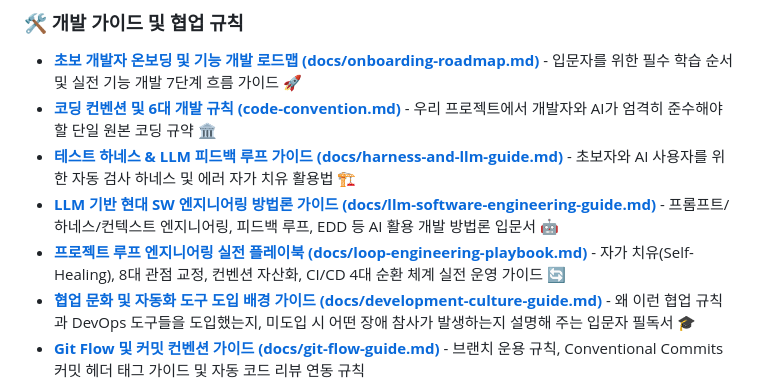
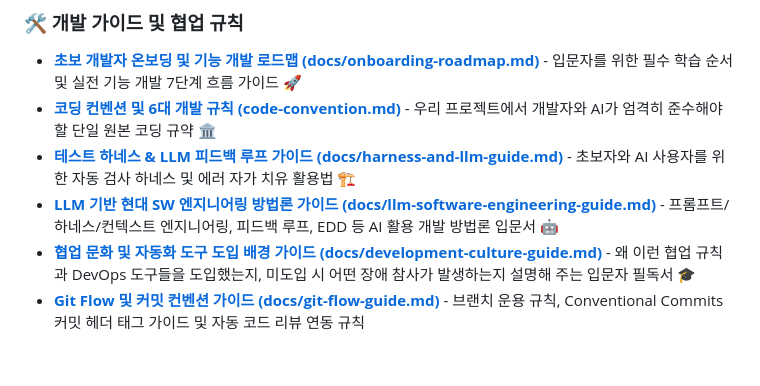
Before and after one commit to ShinhanDSProject/shinhan-delivery, a Markdown page: README.md, the part around the change. Rendered like a GitHub page; blank space fills up the shorter version.

Commit message:
docs: Remove unnecessary loop-engineering-playbook.md and restore README.md

```diff
--- a/README.md
+++ b/README.md
@@ -48,7 +48,6 @@ git config --local commit.template .gitmessage
 * [**코딩 컨벤션 및 6대 개발 규칙 (code-convention.md)**](./code-convention.md) - 우리 프로젝트에서 개발자와 AI가 엄격히 준수해야 할 단일 원본 코딩 규약 🏛️
 * [**테스트 하네스 & LLM 피드백 루프 가이드 (docs/harness-and-llm-guide.md)**](./docs/harness-and-llm-guide.md) - 초보자와 AI 사용자를 위한 자동 검사 하네스 및 에러 자가 치유 활용법 🏗️
 * [**LLM 기반 현대 SW 엔지니어링 방법론 가이드 (docs/llm-software-engineering-guide.md)**](./docs/llm-software-engineering-guide.md) - 프롬프트/하네스/컨텍스트 엔지니어링, 피드백 루프, EDD 등 AI 활용 개발 방법론 입문서 🤖
-* [**프로젝트 루프 엔지니어링 실전 플레이북 (docs/loop-engineering-playbook.md)**](./docs/loop-engineering-playbook.md) - 자가 치유(Self-Healing), 8대 관점 교정, 컨벤션 자산화, CI/CD 4대 순환 체계 실전 운영 가이드 🔄
 * [**협업 문화 및 자동화 도구 도입 배경 가이드 (docs/development-culture-guide.md)**](./docs/development-culture-guide.md) - 왜 이런 협업 규칙과 DevOps 도구들을 도입했는지, 미도입 시 어떤 장애 참사가 발생하는지 설명해 주는 입문자 필독서 🎓
 * [**Git Flow 및 커밋 컨벤션 가이드 (docs/git-flow-guide.md)**](./docs/git-flow-guide.md) - 브랜치 운용 규칙, Conventional Commits 커밋 헤더 태그 가이드 및 자동 코드 리뷰 연동 규칙
 * [**CI/CD 파이프라인 및 GitHub Actions Step 해설 가이드 (docs/cicd-pipeline-guide.md)**](./docs/cicd-pipeline-guide.md) - 지속적 통합/배포 개념, Actions 동작 원리, 워크플로우 각 Step별 왜 도입했는지 정밀 해설 ⚙️
```
Also changed, not shown: docs/loop-engineering-playbook.md (deleted, +0 -101 lines).
